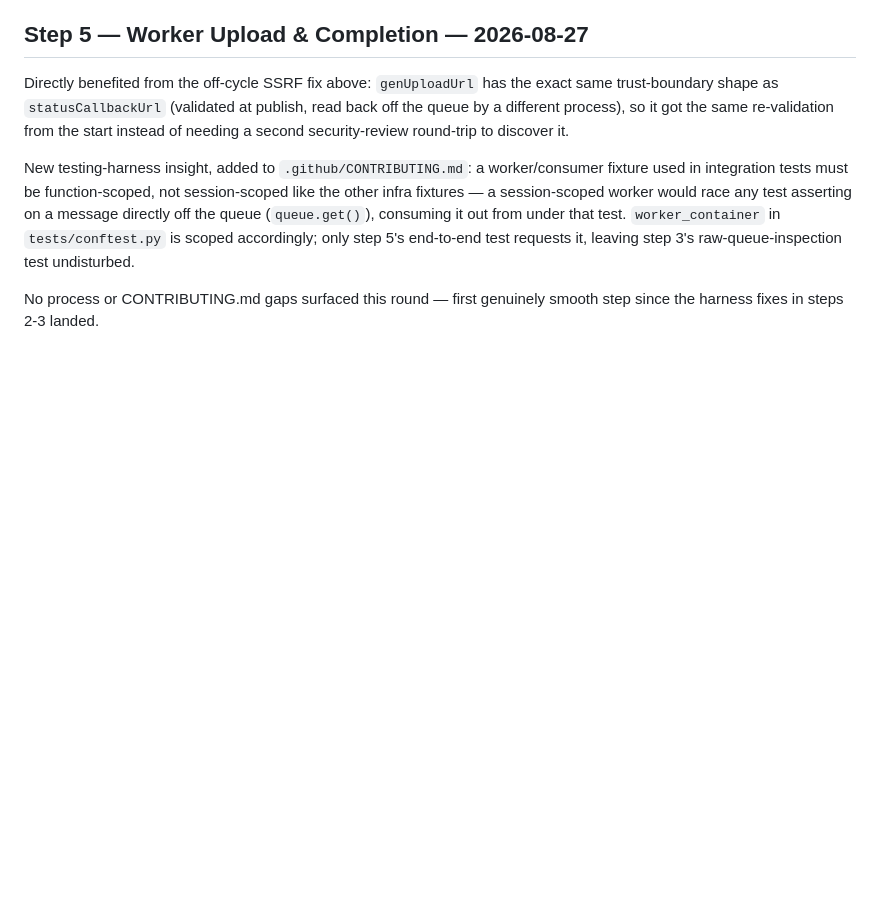
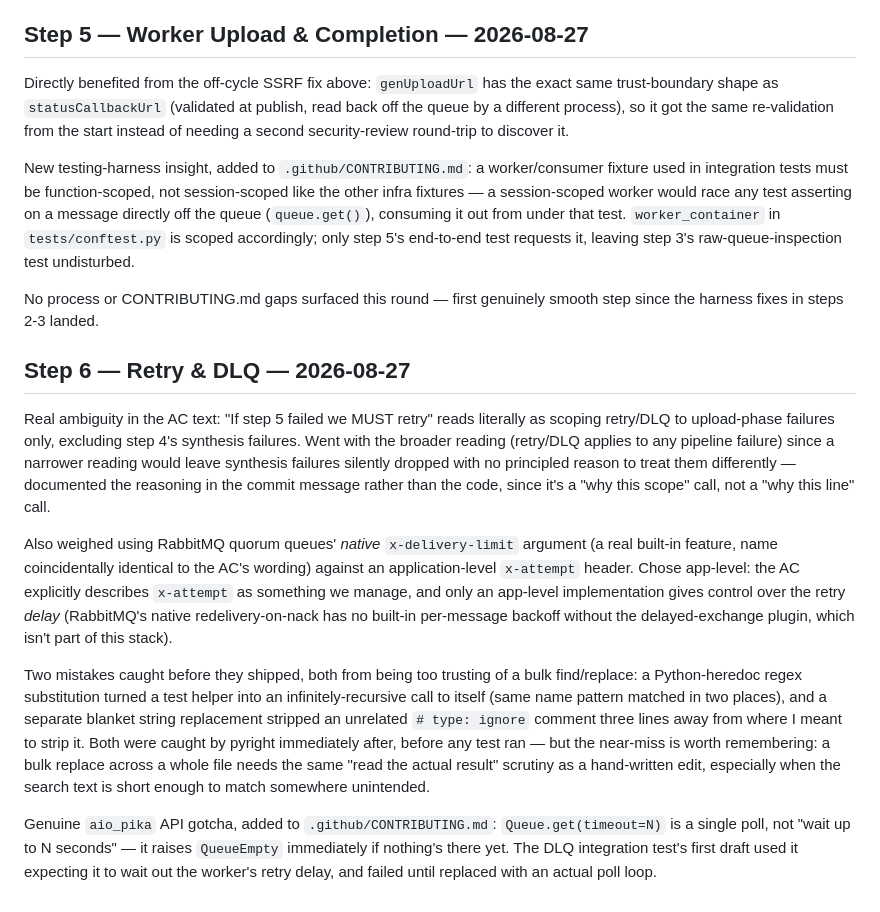
Before and after one commit to kasir-barati/smart-novel-beatrice, a Markdown page: SELF_IMPROVE_LOG.md, the part around the change. Rendered like a GitHub page; blank space fills up the shorter version.

Commit message:
docs: self-improvement pass after REQUIREMENTS.md step 6
Add the aio_pika Queue.get() non-blocking-poll gotcha to
CONTRIBUTING.md (caught the hard way by the DLQ integration test's
first draft). Logged the x-attempt-vs-native-quorum-delivery-limit
design decision and two bulk-find-replace near-misses caught by
pyright before they shipped.

```diff
--- a/SELF_IMPROVE_LOG.md
+++ b/SELF_IMPROVE_LOG.md
@@ -43,3 +43,13 @@ Directly benefited from the off-cycle SSRF fix above: `genUploadUrl` has the exa
 New testing-harness insight, added to `.github/CONTRIBUTING.md`: a worker/consumer fixture used in integration tests must be function-scoped, not session-scoped like the other infra fixtures — a session-scoped worker would race any test asserting on a message directly off the queue (`queue.get()`), consuming it out from under that test. `worker_container` in `tests/conftest.py` is scoped accordingly; only step 5's end-to-end test requests it, leaving step 3's raw-queue-inspection test undisturbed.
 
 No process or CONTRIBUTING.md gaps surfaced this round — first genuinely smooth step since the harness fixes in steps 2-3 landed.
+
+## Step 6 — Retry & DLQ — 2026-08-27
+
+Real ambiguity in the AC text: "If step 5 failed we MUST retry" reads literally as scoping retry/DLQ to upload-phase failures only, excluding step 4's synthesis failures. Went with the broader reading (retry/DLQ applies to any pipeline failure) since a narrower reading would leave synthesis failures silently dropped with no principled reason to treat them differently — documented the reasoning in the commit message rather than the code, since it's a "why this scope" call, not a "why this line" call.
+
+Also weighed using RabbitMQ quorum queues' *native* `x-delivery-limit` argument (a real built-in feature, name coincidentally identical to the AC's wording) against an application-level `x-attempt` header. Chose app-level: the AC explicitly describes `x-attempt` as something we manage, and only an app-level implementation gives control over the retry *delay* (RabbitMQ's native redelivery-on-nack has no built-in per-message backoff without the delayed-exchange plugin, which isn't part of this stack).
+
+Two mistakes caught before they shipped, both from being too trusting of a bulk find/replace: a Python-heredoc regex substitution turned a test helper into an infinitely-recursive call to itself (same name pattern matched in two places), and a separate blanket string replacement stripped an unrelated `# type: ignore` comment three lines away from where I meant to strip it. Both were caught by pyright immediately after, before any test ran — but the near-miss is worth remembering: a bulk replace across a whole file needs the same "read the actual result" scrutiny as a hand-written edit, especially when the search text is short enough to match somewhere unintended.
+
+Genuine `aio_pika` API gotcha, added to `.github/CONTRIBUTING.md`: `Queue.get(timeout=N)` is a single poll, not "wait up to N seconds" — it raises `QueueEmpty` immediately if nothing's there yet. The DLQ integration test's first draft used it expecting it to wait out the worker's retry delay, and failed until replaced with an actual poll loop.
```
Also changed, not shown: .github/CONTRIBUTING.md (+1 -0 lines).
